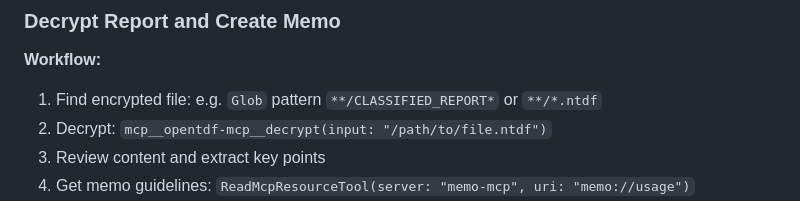
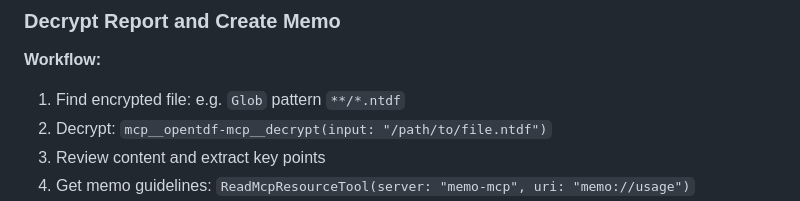
Before and after one commit to nhamby/opentdf-memo-demo, a Markdown page: CLAUDE.md, the part around the change. GitHub-like rendering.

Commit message:
Tweak workflow

```diff
--- a/CLAUDE.md
+++ b/CLAUDE.md
@@ -53,7 +53,7 @@ Helps create USAF memos using the usaf_memo Quill template.
 ### Decrypt Report and Create Memo
 
 **Workflow:**
-1. Find encrypted file: e.g. `Glob` pattern `**/CLASSIFIED_REPORT*` or `**/*.ntdf`
+1. Find encrypted file: e.g. `Glob` pattern `**/*.ntdf`
 2. Decrypt: `mcp__opentdf-mcp__decrypt(input: "/path/to/file.ntdf")`
 3. Review content and extract key points
 4. Get memo guidelines: `ReadMcpResourceTool(server: "memo-mcp", uri: "memo://usage")`
```
